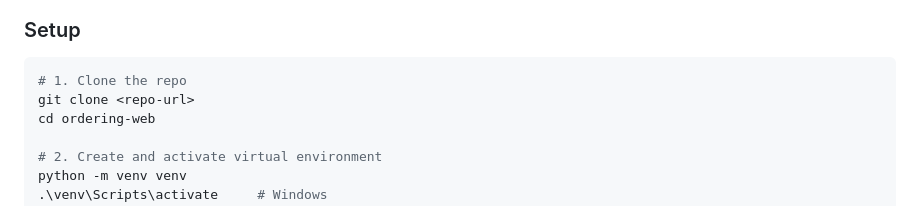
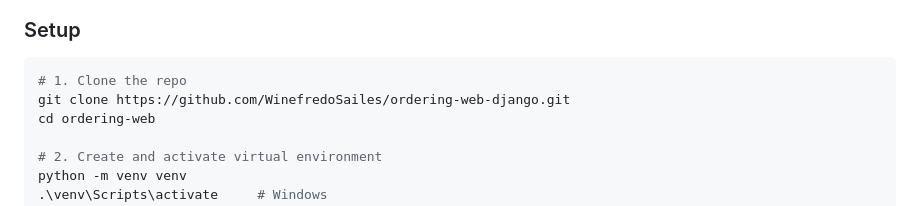
Before and after one commit to WinefredoSailes/ordering-web-django, a Markdown page: README.md, the part around the change. Drawn GitHub-style.

Commit message:
Update clone URL in README

````diff
--- a/README.md
+++ b/README.md
@@ -22,7 +22,7 @@ A web-based fuel ordering and delivery management system built with Django. Supp
 
 ```bash
 # 1. Clone the repo
-git clone <repo-url>
+git clone https://github.com/WinefredoSailes/ordering-web-django.git
 cd ordering-web
 
 # 2. Create and activate virtual environment
````
